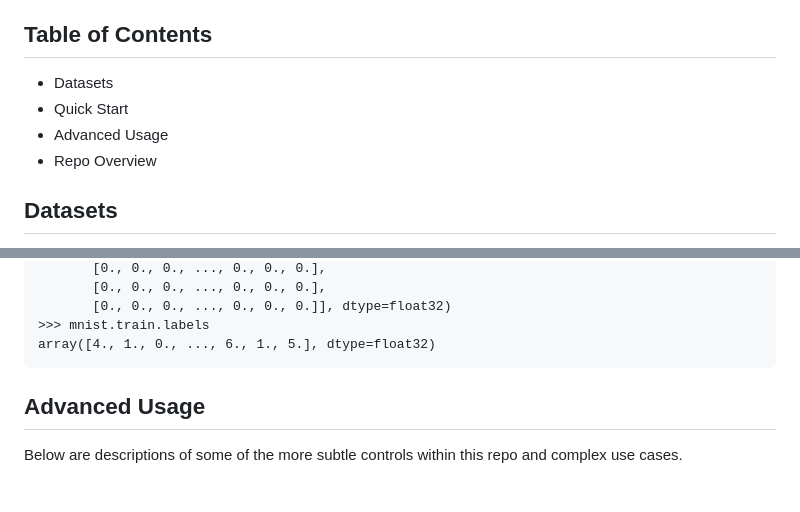
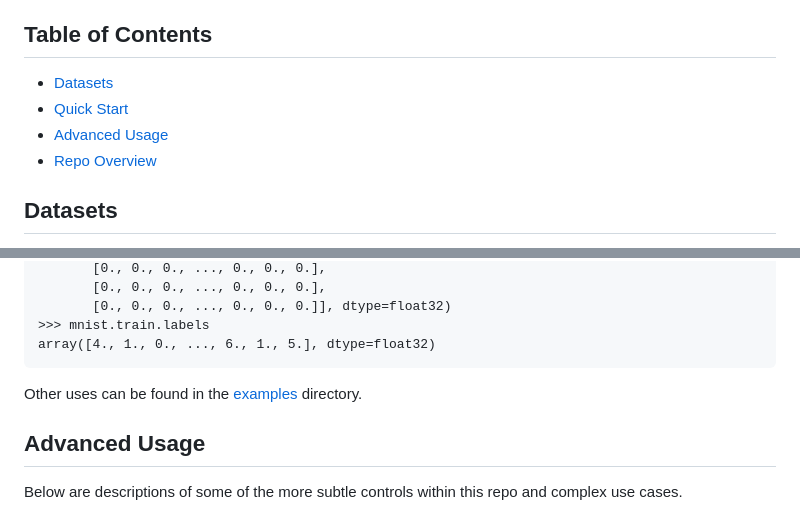
Before and after one commit to sheatsley/datasets, a Markdown page: README.md, 2 parts joined by grey strips. Drawn GitHub-style; blank space fills up the shorter version.

Commit message:
add hyperlinks to subsections and add a reference to examples directory

```diff
--- a/README.md
+++ b/README.md
@@ -12,10 +12,10 @@ documentation).
 
 ## Table of Contents
 
-* Datasets
-* Quick Start
-* Advanced Usage
-* Repo Overview
+* [Datasets](#datasets)
+* [Quick Start](#quick-start)
+* [Advanced Usage](#advanced-usage)
+* [Repo Overview](#repo-overview)
 
 ## Datasets
 
@@ -86,6 +86,10 @@ Afterwards, import the dataset filename to load it:
            [0., 0., 0., ..., 0., 0., 0.]], dtype=float32)
     >>> mnist.train.labels
     array([4., 1., 0., ..., 6., 1., 5.], dtype=float32)
+
+Other uses can be found in the
+[examples](https://github.com/sheatsley/datasets/tree/master/examples)
+directory.
 
 ## Advanced Usage
 
```
